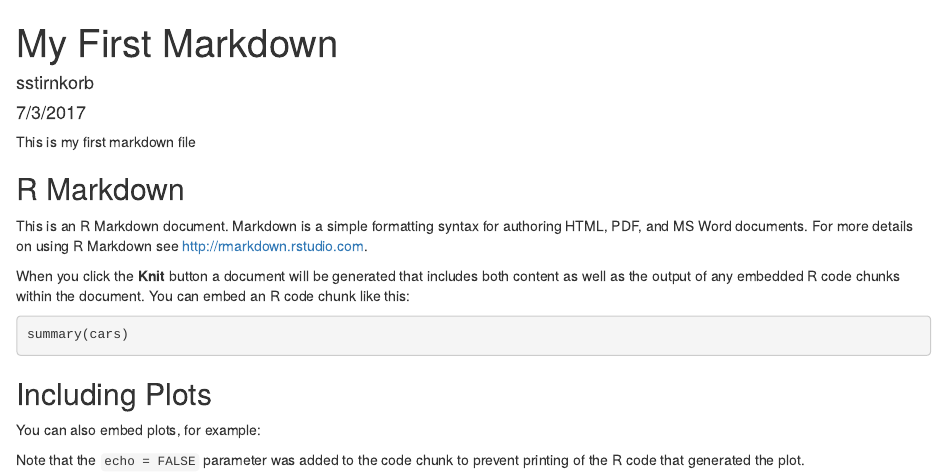
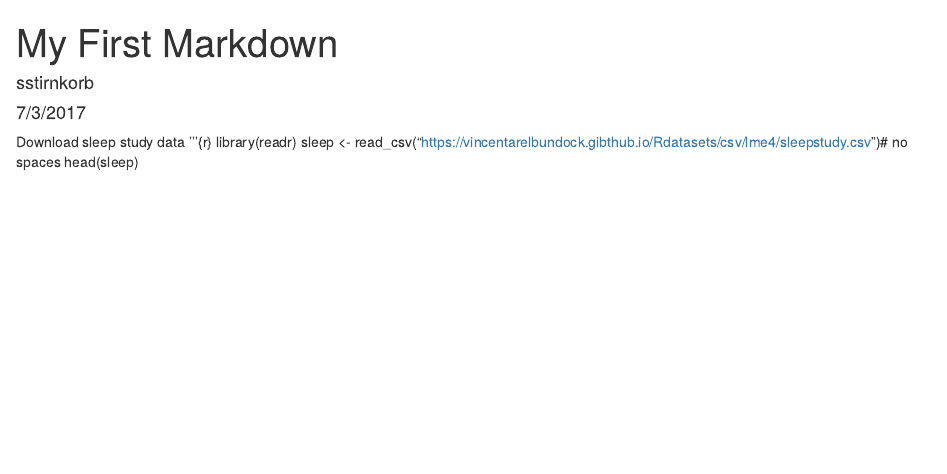
Before and after one commit to sstirnkorb/session_1, an R Markdown document (my_first_markdown.Rmd): the page in a window 1100 px wide, from its top. Rendered offline with R 4.5, knitr and Pandoc, with nearby package versions; the code chunks are not run, so their results and figures are left out.

Commit message:
Replaced boilerplate with code to download sleep study data

````diff
--- a/my_first_markdown.Rmd
+++ b/my_first_markdown.Rmd
@@ -9,24 +9,8 @@ output: html_document
 knitr::opts_chunk$set(echo = TRUE)
 ```
 
-This is my first markdown file
-
-## R Markdown
-
-This is an R Markdown document. Markdown is a simple formatting syntax for authoring HTML, PDF, and MS Word documents. For more details on using R Markdown see <http://rmarkdown.rstudio.com>.
-
-When you click the **Knit** button a document will be generated that includes both content as well as the output of any embedded R code chunks within the document. You can embed an R code chunk like this:
-
-```{r cars}
-summary(cars)
-```
-
-## Including Plots
-
-You can also embed plots, for example:
-
-```{r pressure, echo=FALSE}
-plot(pressure)
-```
-
-Note that the `echo = FALSE` parameter was added to the code chunk to prevent printing of the R code that generated the plot.
+Download sleep study data
+'''{r}
+library(readr)
+sleep <- read_csv("https://vincentarelbundock.gibthub.io/Rdatasets/csv/lme4/sleepstudy.csv")# no spaces
+head(sleep)
````
